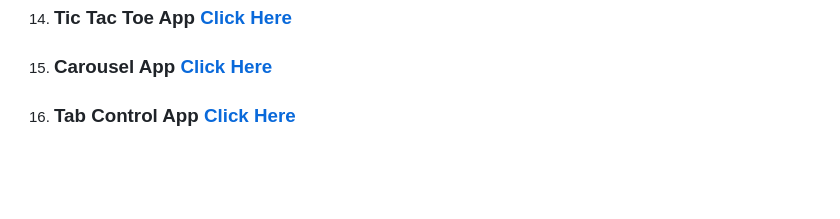
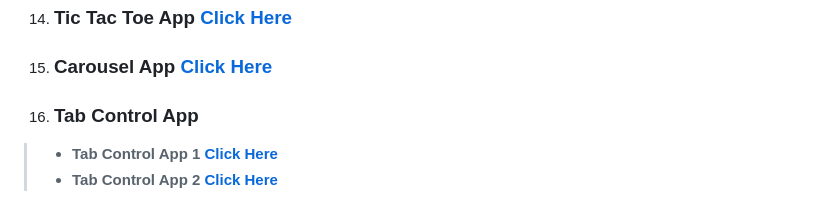
Before and after one commit to Gokulsankar-21/JavaScript_Projects, a Markdown page: README.md, the part around the change. Drawn GitHub-style; blank space fills up the shorter version.

Commit message:
added the deployed link to project 16

```diff
--- a/README.md
+++ b/README.md
@@ -65,4 +65,6 @@
 
 15. ### Carousel App **[Click Here](https://gokulsankar-21.github.io/JavaScript_Projects/15_Carousel_App)**
 
-16. ### Tab Control App **[Click Here](https://gokulsankar-21.github.io/JavaScript_Projects/16_Tab_Control_App)**
+16. ### Tab Control App
+> - **Tab Control App 1 [Click Here](https://gokulsankar-21.github.io/JavaScript_Projects/16_Tab_Control_App/tab-control-app-1)**
+> - **Tab Control App  2 [Click Here](https://gokulsankar-21.github.io/JavaScript_Projects/16_Tab_Control_App/tab-control-task-app)**
```
